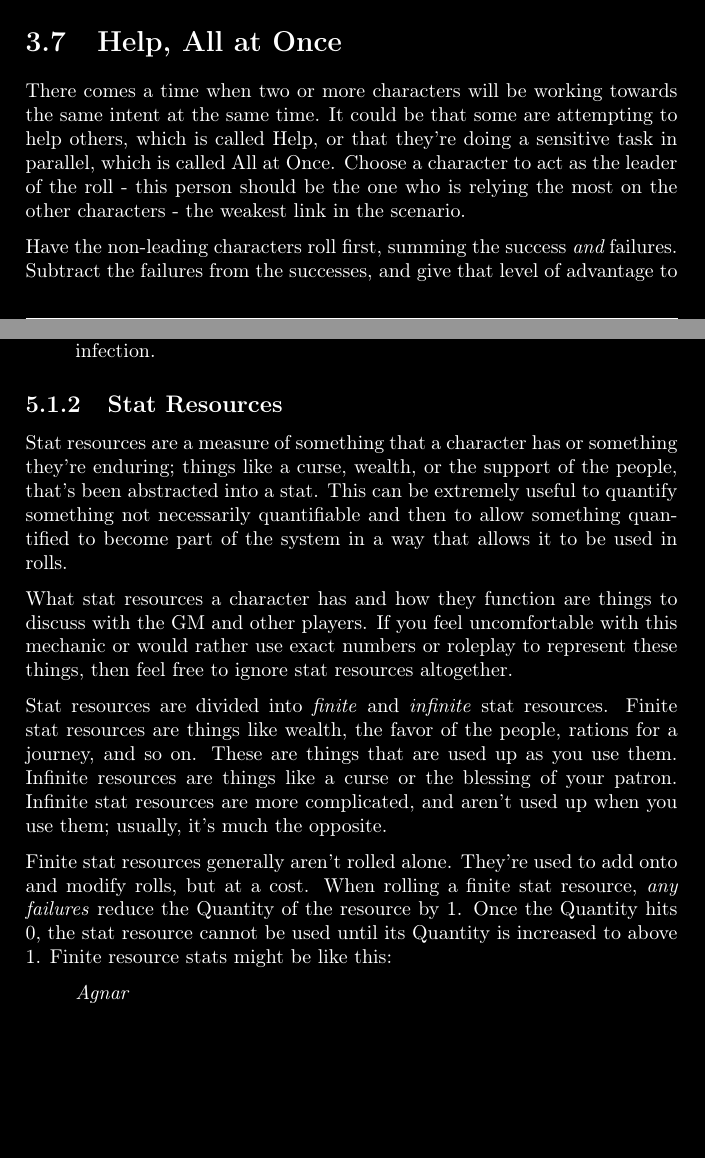
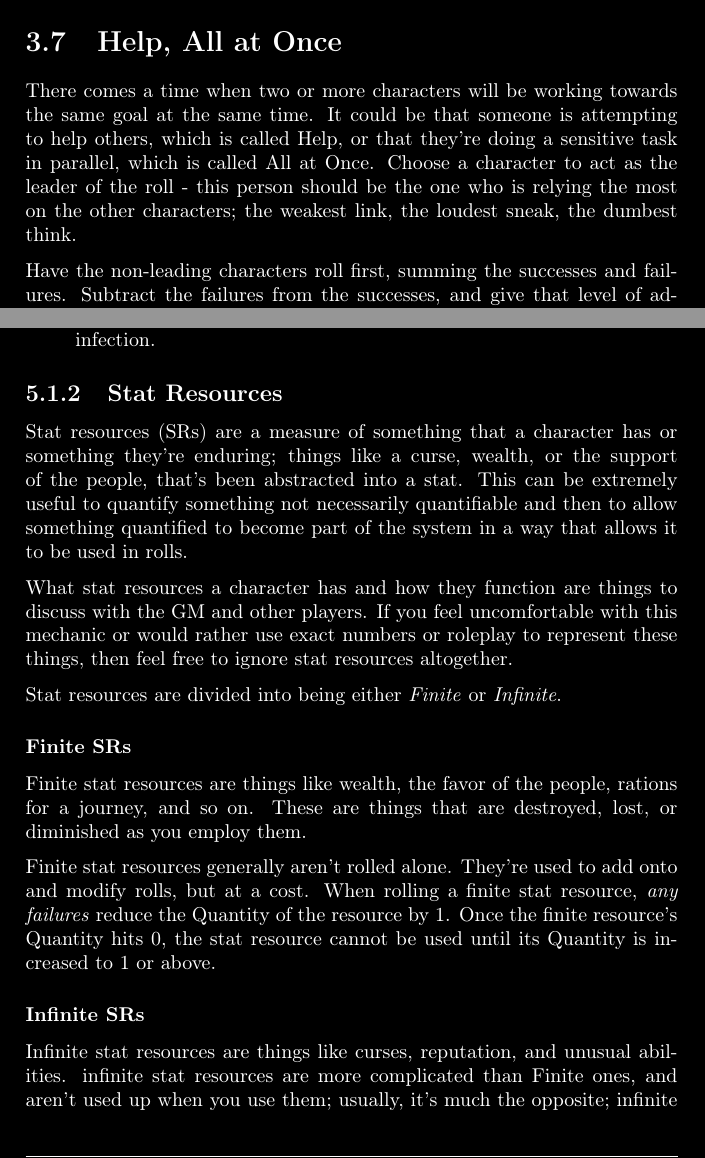
Before and after one commit to Arrata-TTRPG/Arrata-TTRPG, a LaTeX thesis (draft/Arrata-Guide/LaTeX Implementation/main.tex, which reads draft/Arrata-Guide/LaTeX Implementation/sections/III - Stats.tex, draft/Arrata-Guide/LaTeX Implementation/sections/V - Characters.tex): two parts of pages 20 and 28 of 42 before the commit and two parts of pages 20 and 27 of 42 after it, joined at a grey line, cut so that both start at the same text, the shorter picture padded with empty space. Compiled offline with pdfLaTeX.

Commit message:
Started adding content, moved leveling to Change section

```diff
--- a/draft/Arrata-Guide/LaTeX Implementation/sections/III - Stats.tex
+++ b/draft/Arrata-Guide/LaTeX Implementation/sections/III - Stats.tex
@@ -172,8 +170,8 @@
 
     \section{Help, All at Once}
 
-        There comes a time when two or more characters will be working towards the same intent at the same time. It could be that some are attempting to help others, which is called Help, or that they're doing a sensitive task in parallel, which is called All at Once. Choose a character to act as the leader of the roll - this person should be the one who is relying the most on the other characters - the weakest link in the scenario.
+        There comes a time when two or more characters will be working towards the same goal at the same time. It could be that someone is attempting to help others, which is called Help, or that they're doing a sensitive task in parallel, which is called All at Once. Choose a character to act as the leader of the roll - this person should be the one who is relying the most on the other characters; the weakest link, the loudest sneak, the dumbest think.
 
-        Have the non-leading characters roll first, summing the success {\em and} failures. Subtract the failures from the successes, and give that level of advantage to the leader of the roll. If the number is negative, give that level of disadvantage instead. Also, note down a check for all characters rolling here.
+        Have the non-leading characters roll first, summing the successes and failures. Subtract the failures from the successes, and give that level of advantage to the leader of the roll. If the number is negative, give that level of disadvantage instead. Also, note down a check for all characters rolling here.
 
         Here is an example of Help:
--- a/draft/Arrata-Guide/LaTeX Implementation/sections/V - Characters.tex
+++ b/draft/Arrata-Guide/LaTeX Implementation/sections/V - Characters.tex
@@ -30,17 +30,18 @@
 
     \subsection{Stat Resources}
 
-        Stat resources are a measure of something that a character has or something they're enduring; things like a curse, wealth, or the support of the people, that's been abstracted into a stat. This can be extremely useful to quantify something not necessarily quantifiable and then to allow something quantified to become part of the system in a way that allows it to be used in rolls.
+        Stat resources (SRs) are a measure of something that a character has or something they're enduring; things like a curse, wealth, or the support of the people, that's been abstracted into a stat. This can be extremely useful to quantify something not necessarily quantifiable and then to allow something quantified to become part of the system in a way that allows it to be used in rolls.
 
         What stat resources a character has and how they function are things to discuss with the GM and other players. If you feel uncomfortable with this mechanic or would rather use exact numbers or roleplay to represent these things, then feel free to ignore stat resources altogether.
 
-        Stat resources are divided into \emph{finite} and \emph{infinite} stat resources. Finite stat resources are things like wealth, the favor of the people, rations for a journey, and so on. These are things that are used up as you use them. Infinite resources are things like a curse or the blessing of your patron. Infinite stat resources are more complicated, and aren't used up when you use them; usually, it's much the opposite.
+        Stat resources are divided into being either \emph{Finite} or \emph{Infinite}.
 
-        Finite stat resources generally aren't rolled alone. They're used to add onto and modify rolls, but at a cost. When rolling a finite stat resource, \emph{any failures} reduce the Quantity of the resource by 1. Once the Quantity hits 0, the stat resource cannot be used until its Quantity is increased to above 1. Finite resource stats might be like this:
+        \subsubsection{Finite SRs}
 
-            \begin{displayquote}
-                \emph{Agnar }
-            \end{displayquote}
+        Finite stat resources are things like wealth, the favor of the people, rations for a journey, and so on. These are things that are destroyed, lost, or diminished as you employ them.
 
-        Infinite stat resources are more like core stats, they typically level up like traditional stats and are used to solve problems all on their own. Infinite resource stats might be like this:
+        Finite stat resources generally aren't rolled alone. They're used to add onto and modify rolls, but at a cost. When rolling a finite stat resource, \emph{any failures} reduce the Quantity of the resource by 1. Once the finite resource's Quantity hits 0, the stat resource cannot be used until its Quantity is increased to 1 or above.
 
+        \subsubsection{Infinite SRs}
+
+        Infinite stat resources are things like curses, reputation, and unusual abilities. infinite stat resources are more complicated than Finite ones, and aren't used up when you use them; usually, it's much the opposite; infinite stat resources are more like core stats, they typically level up like traditional stats and are used to solve problems all on their own.
```
Also changed, not shown: draft/Arrata-Guide/LaTeX Implementation/sections/II - Dice.tex (+3 -3 lines), draft/Arrata-Guide/LaTeX Implementation/main.pdf, draft/Arrata-Guide/LaTeX Implementation/sections/III - Stats.tex (20 more changed lines), draft/Arrata-Guide/LaTeX Implementation/sections/V - Characters.tex (23 more changed lines), 1 other file.
